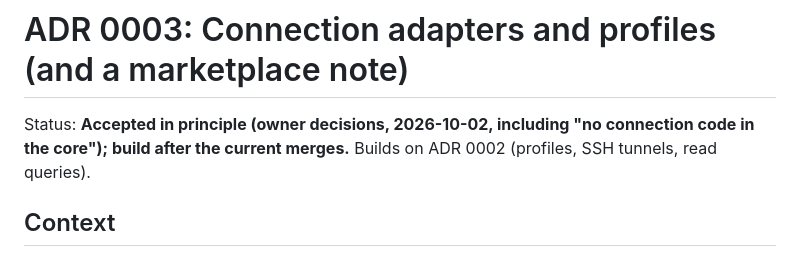
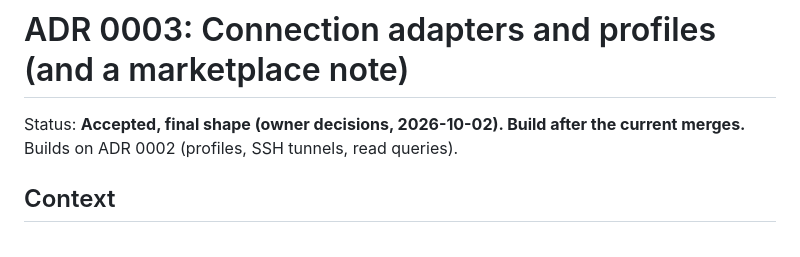
Before and after one commit to deemwar-products/pgbx, a Markdown page: docs/adr/0003-connection-adapters.md, the part around one of its changes. Drawn GitHub-style.

```diff
--- a/docs/adr/0003-connection-adapters.md
+++ b/docs/adr/0003-connection-adapters.md
@@ -1,7 +1,6 @@
 # ADR 0003: Connection adapters and profiles (and a marketplace note)
 
-Status: **Accepted in principle (owner decisions, 2026-10-02, including "no connection code in the core"); build
-after the current merges.**
+Status: **Accepted, final shape (owner decisions, 2026-10-02). Build after the current merges.**
 Builds on ADR 0002 (profiles, SSH tunnels, read queries).
 
 ## Context
```
Also changed, not shown: other parts of docs/adr/0003-connection-adapters.md (+63 -83 lines).
